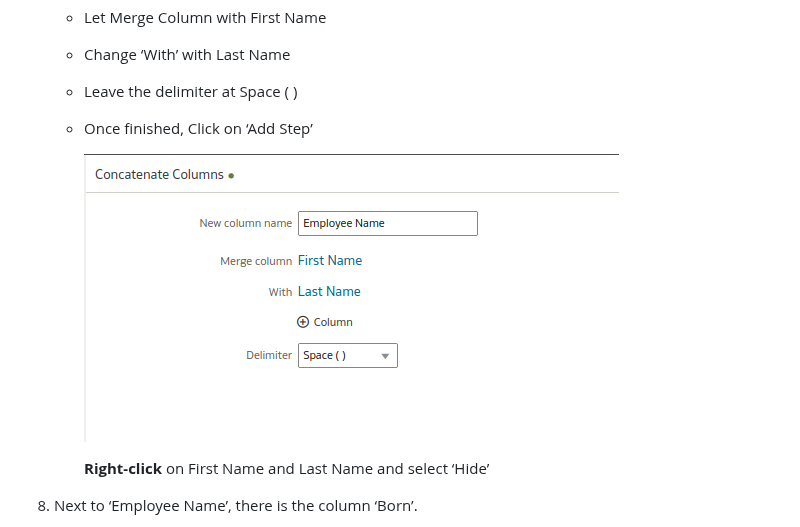
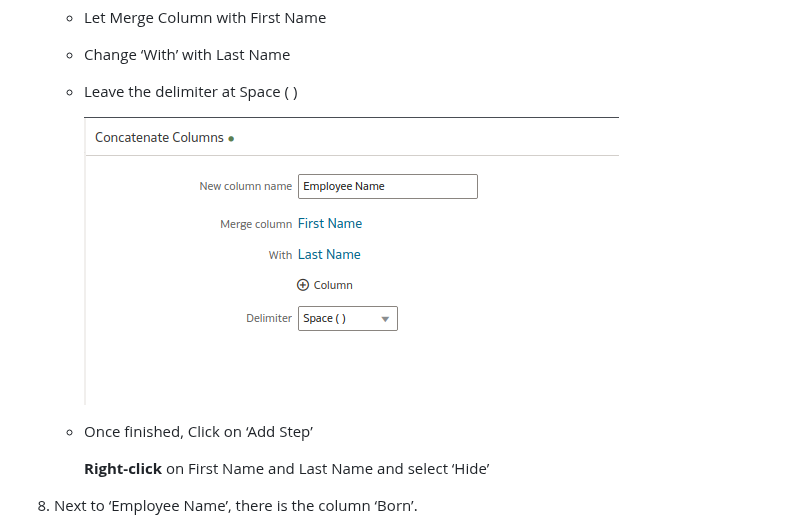
Before and after one commit to evinck/oas-english, a Markdown page: Atelier2/atelier2.md, the part around the change. Rendered like a GitHub page.

```diff
--- a/Atelier2/atelier2.md
+++ b/Atelier2/atelier2.md
@@ -133,9 +133,10 @@ In this chapter, we will start with the basics of uploading a spreadsheet to Ora
     - Let Merge Column with First Name
     - Change ‘With’ with Last Name
     - Leave the delimiter at Space ( )
-    - Once finished, Click on ‘Add Step’
 
       ![](2024-07-01_20-12.png)
+
+    - Once finished, Click on ‘Add Step’
 
         **Right-click** on First Name and Last Name and select ‘Hide’
 
```
